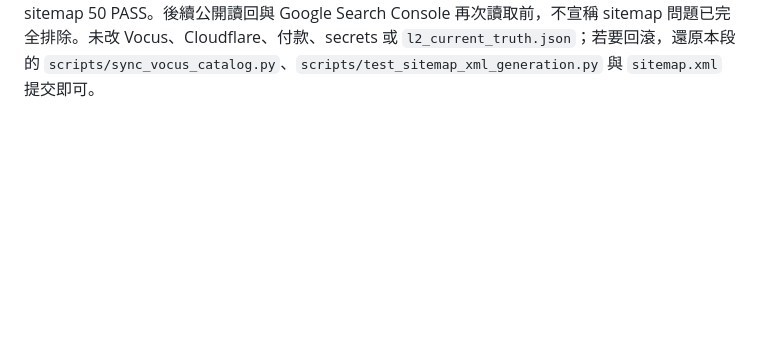
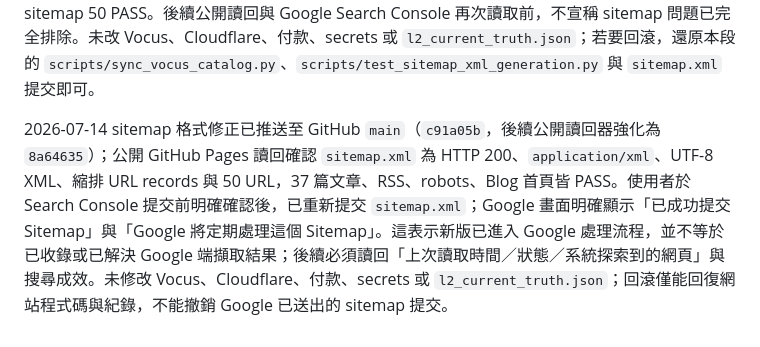
Before and after one commit to Orikan347/taixin-website, a Markdown page: 內部工作資料/2026-07-13_個人網站部落格/更新紀錄.md, the part around the change. Drawn GitHub-style; blank space fills up the shorter version.

Commit message:
Record sitemap resubmission

```diff
--- a/內部工作資料/2026-07-13_個人網站部落格/更新紀錄.md
+++ b/內部工作資料/2026-07-13_個人網站部落格/更新紀錄.md
@@ -47,3 +47,5 @@
 2026-07-14 後續直接查看 Search Console 詳情，確認 Google 已於當日讀取 `/sitemap.xml`，但仍顯示「無法讀取 Sitemap／0 網頁」，故先前的 `SUBMITTED_PENDING_GOOGLE_FETCH` 更正為 `GOOGLE_SITEMAP_FETCH_FAILED_REQUIRES_FOLLOW_UP`；不得以本機或假 Googlebot 的 HTTP 200 取代 Google 端結果。為拆分「sitemap 讀取」與「頁面本身是否可索引」，對公開 Blog 首頁執行 Search Console 的即時網址測試，結果明確顯示「Google 可為網址建立索引／網頁可編入索引」。隨後依使用者先前對公開上架與收錄工作的授權，已送出一次 Blog 首頁的「要求建立索引」；Google 畫面確認「已將網址加入優先檢索佇列」。這是 Google 端索引要求，不代表已收錄，也不替代 sitemap 問題的後續排查。未改網站內容、Vocus、Cloudflare、付款、secrets 或 `l2_current_truth.json`；回滾方式不包含取消 Google 的已送出索引要求，只能保留事實紀錄並等待 Google 讀回。
 
 2026-07-14 針對 Google 已讀取但無法讀取 sitemap 的結果，將 `sync_vocus_catalog.py` 的 sitemap 產生器由單行 XML 改為標準縮排 XML（XML 宣告、每個 `<url>`／`<loc>`／`<lastmod>` 各自成行）。這不是宣稱單行 XML 必定是 Google 失敗原因，而是移除不必要的解析相容性風險，並讓每次同步可穩定重現同一格式。新增 `scripts/test_sitemap_xml_generation.py`；以去識別化資料驗證 UTF-8 宣告、縮排、XML parse 與 URL；以實際 37 篇候選清冊驗證生成器輸出與 `sitemap.xml` 完全一致（50 URL）。完整去識別化回歸 22 項 PASS，並再驗證 37 篇／96 張原圖／RSS 37／sitemap 50 PASS。後續公開讀回與 Google Search Console 再次讀取前，不宣稱 sitemap 問題已完全排除。未改 Vocus、Cloudflare、付款、secrets 或 `l2_current_truth.json`；若要回滾，還原本段的 `scripts/sync_vocus_catalog.py`、`scripts/test_sitemap_xml_generation.py` 與 `sitemap.xml` 提交即可。
+
+2026-07-14 sitemap 格式修正已推送至 GitHub `main`（`c91a05b`，後續公開讀回器強化為 `8a64635`）；公開 GitHub Pages 讀回確認 `sitemap.xml` 為 HTTP 200、`application/xml`、UTF-8 XML、縮排 URL records 與 50 URL，37 篇文章、RSS、robots、Blog 首頁皆 PASS。使用者於 Search Console 提交前明確確認後，已重新提交 `sitemap.xml`；Google 畫面明確顯示「已成功提交 Sitemap」與「Google 將定期處理這個 Sitemap」。這表示新版已進入 Google 處理流程，並不等於已收錄或已解決 Google 端擷取結果；後續必須讀回「上次讀取時間／狀態／系統探索到的網頁」與搜尋成效。未修改 Vocus、Cloudflare、付款、secrets 或 `l2_current_truth.json`；回滾僅能回復網站程式碼與紀錄，不能撤銷 Google 已送出的 sitemap 提交。
```
